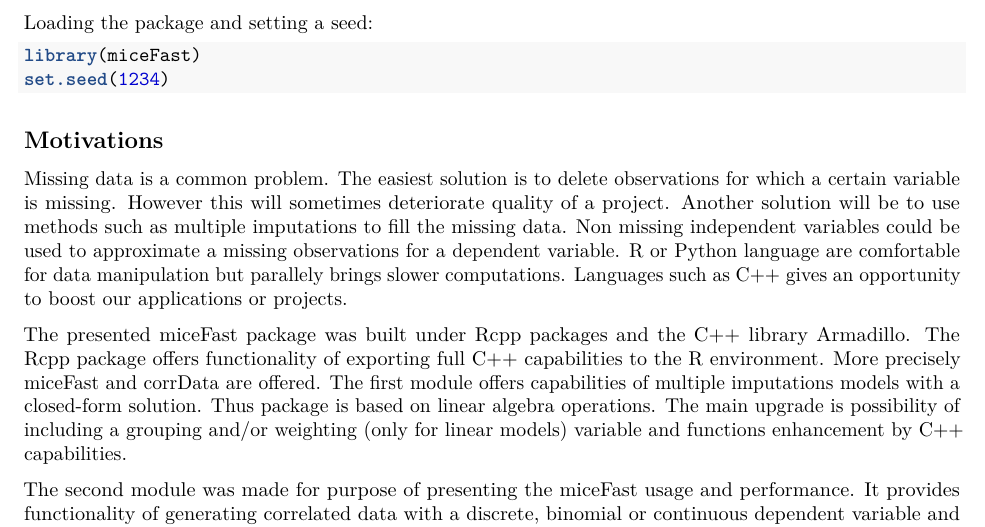
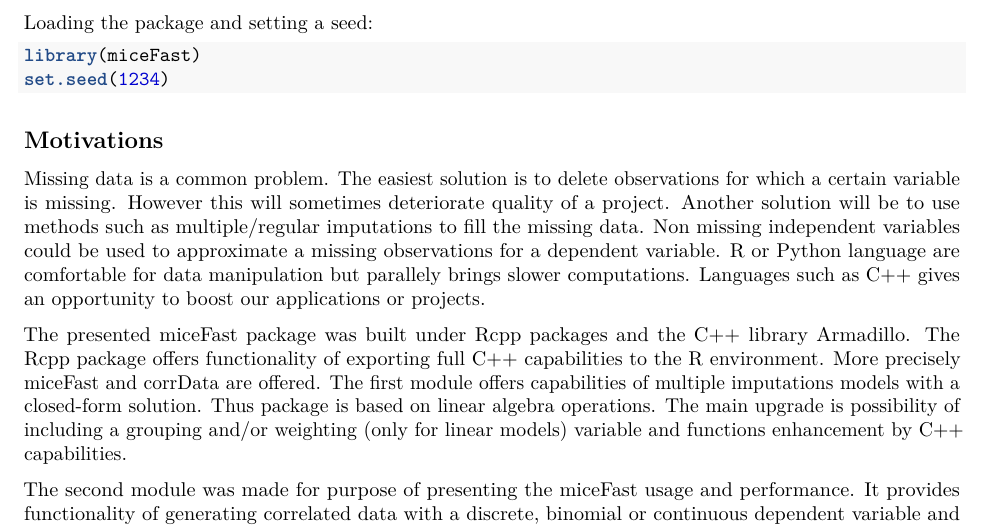
Before and after one commit to Polkas/miceFast, an R Markdown document (vignettes/miceFast-intro.Rmd): part of page 1 of 5, cut so that both start at the same text. Rendered offline with R 4.5, knitr and Pandoc, then LaTeX, with nearby package versions; some code elsewhere in the file could not run offline.

Commit message:
First release 2

```diff
--- a/vignettes/miceFast-intro.Rmd
+++ b/vignettes/miceFast-intro.Rmd
@@ -24,7 +24,7 @@ set.seed(1234)
 
 ## Motivations
 
-Missing data is a common problem. The easiest solution is to delete observations for which a certain variable is missing. However this will sometimes deteriorate quality of a project. Another solution will be to use methods such as multiple imputations to fill the missing data. Non missing independent variables could be used to approximate a missing observations for a dependent variable. R or Python language are comfortable for data manipulation but parallely brings slower computations. Languages such as C++ gives an opportunity to boost our applications or projects.
+Missing data is a common problem. The easiest solution is to delete observations for which a certain variable is missing. However this will sometimes deteriorate quality of a project. Another solution will be to use methods such as multiple/regular imputations to fill the missing data. Non missing independent variables could be used to approximate a missing observations for a dependent variable. R or Python language are comfortable for data manipulation but parallely brings slower computations. Languages such as C++ gives an opportunity to boost our applications or projects.
 
 The presented miceFast package was built under Rcpp packages and the C++ library Armadillo.
 The Rcpp package offers functionality of exporting full C++ capabilities to the R environment.
```
Also changed, not shown: README.md, 1 other file.
